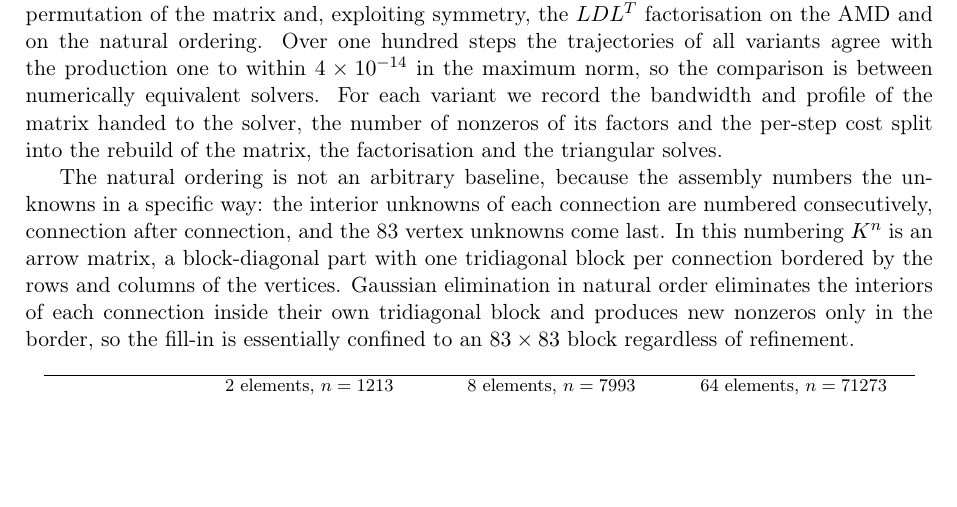
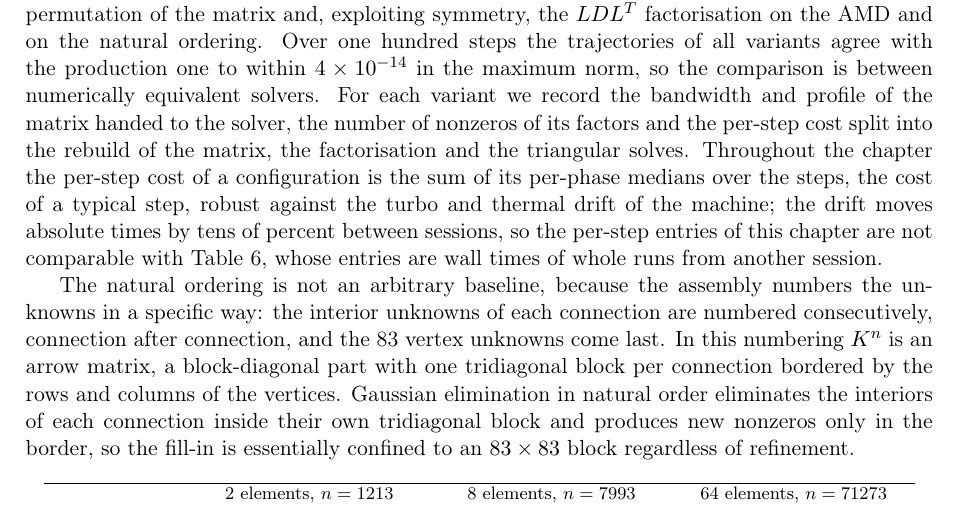
Before and after one commit to yosef-ben/AMSC_FEMG_Ben_Chedly, a LaTeX document (report/chapter5_performance_draft.tex): part of page 2 of 7, cut so that both start at the same text, the shorter picture padded with empty space. Compiled offline with pdfLaTeX.

Commit message:
State the per-step criterion and forbid the cross-session reading
The chapter tables quote the sum of per-phase medians, the cost of a
typical step, while the baseline table of the delivered report quotes
wall times of whole runs from another session; a reader dividing one by
the other would blame the difference on the solvers. One sentence in the
methodology paragraph now defines the criterion and closes that path.

```diff
--- a/report/chapter5_performance_draft.tex
+++ b/report/chapter5_performance_draft.tex
@@ -121,7 +121,13 @@ within $4\times10^{-14}$ in the maximum norm, so the comparison is between
 numerically equivalent solvers. For each variant we record the bandwidth
 and profile of the matrix handed to the solver, the number of nonzeros of
 its factors and the per-step cost split into the rebuild of the matrix, the
-factorisation and the triangular solves.
+factorisation and the triangular solves. Throughout the chapter the
+per-step cost of a configuration is the sum of its per-phase medians over
+the steps, the cost of a typical step, robust against the turbo and
+thermal drift of the machine; the drift moves absolute times by tens of
+percent between sessions, so the per-step entries of this chapter are not
+comparable with Table~\ref{tab:seqbaseline}, whose entries are wall times
+of whole runs from another session.
 
 The natural ordering is not an arbitrary baseline, because the assembly
 numbers the unknowns in a specific way: the interior unknowns of each
```
Also changed, not shown: report/chapter5_performance_draft.pdf.
